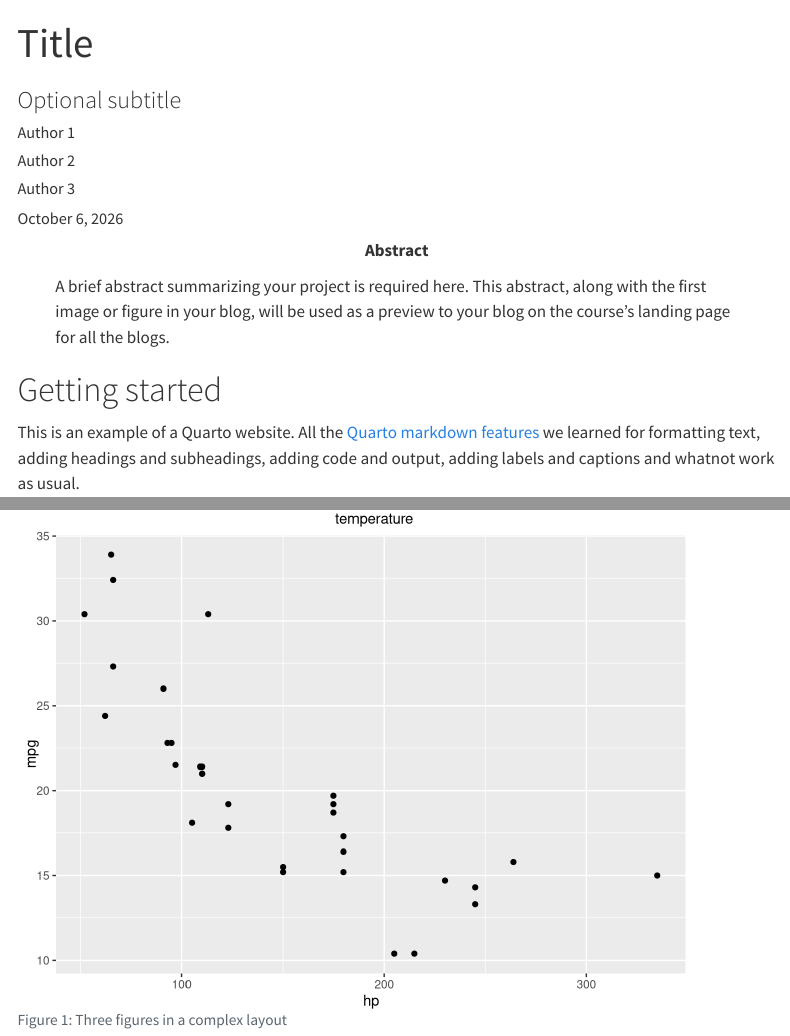
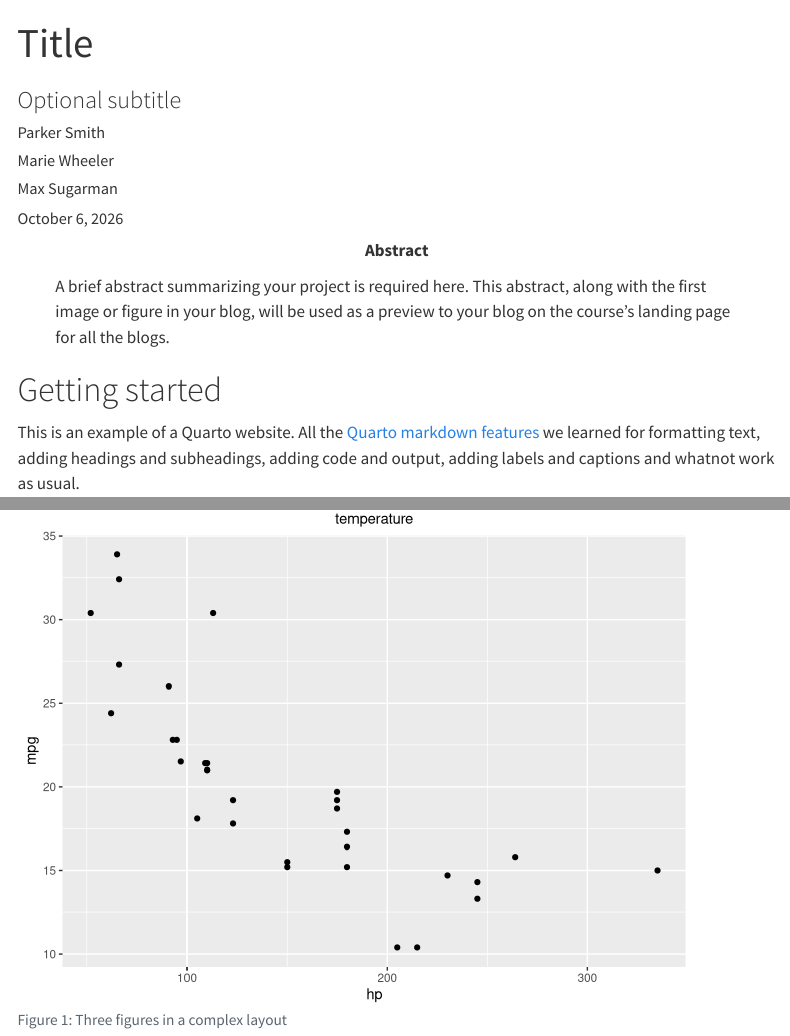
Before and after one commit to mwheeler27/the_marriage_mammoths, a Quarto document (index.qmd): the page in a window 1100 px wide, from its top, and a second part further down, joined at a grey line. Rendered offline with R 4.5, knitr and Pandoc in place of Quarto, with nearby package versions; menus at the side of the page are left out.

Commit message:
add names

```diff
--- a/index.qmd
+++ b/index.qmd
@@ -2,9 +2,9 @@
 title: "Title"
 subtitle: "Optional subtitle"
 author:
-- "Author 1"
-- "Author 2"
-- "Author 3"
+- "Parker Smith"
+- "Marie Wheeler"
+- "Max Sugarman"
 abstract: "A brief abstract summarizing your project is required here. This abstract, along with the first image or figure in your blog, will be used as a preview to your blog on the course's landing page for all the blogs."
 ---
 
```
Also changed, not shown: 8 other files.
